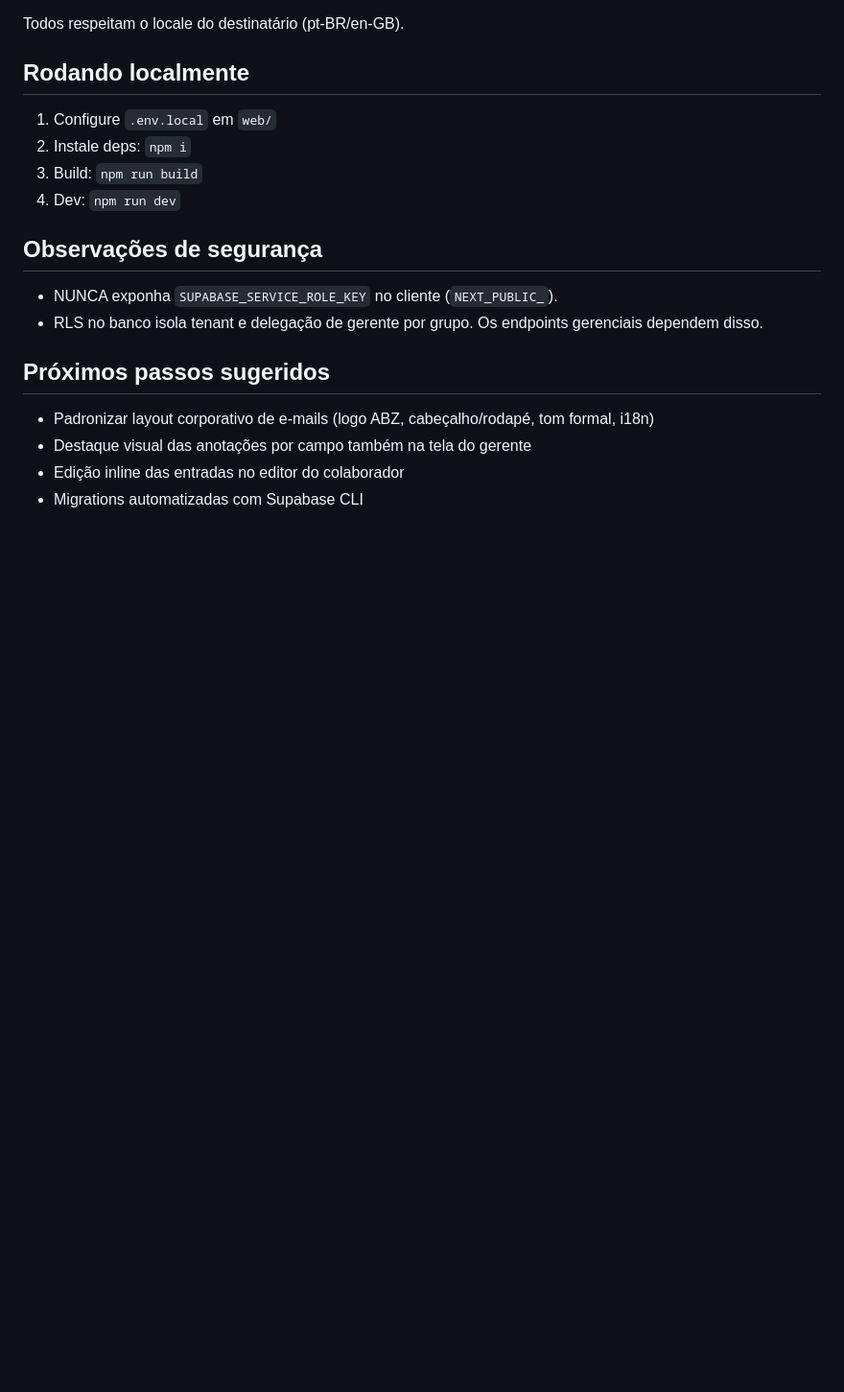
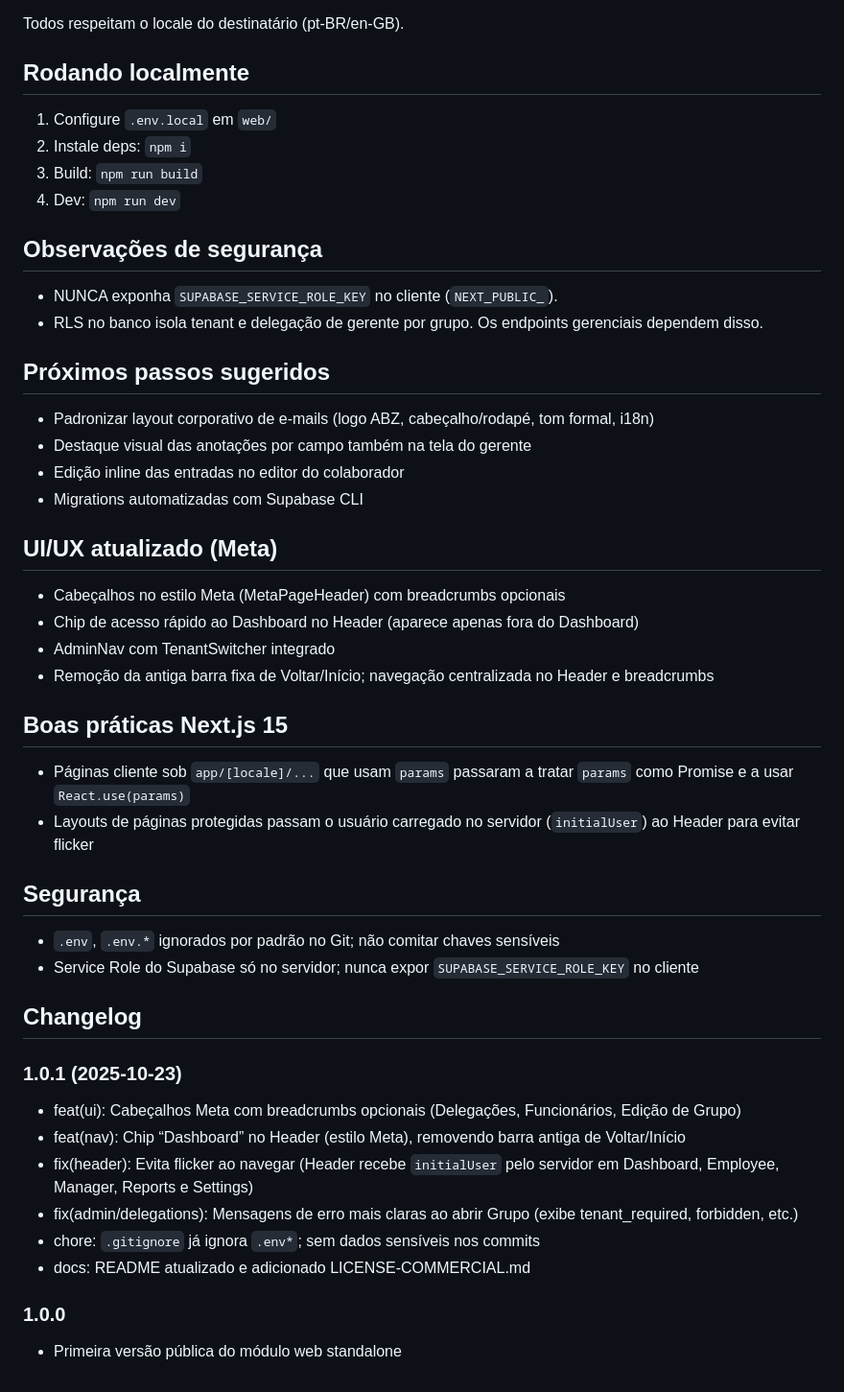
Before and after one commit to Caiolinooo/PontoFlow, a Markdown page: README.md, the part around the change. Shown: that part at 96% size. GitHub-like rendering; blank space fills up the shorter version.

Commit message:
docs: update README with Meta UX and changelog; add LICENSE-COMMERCIAL; chore(web): update submodule to include UI improvements and version 1.0.1

```diff
--- a/README.md
+++ b/README.md
@@ -82,3 +82,32 @@ Todos respeitam o locale do destinatário (pt‑BR/en‑GB).
 - Destaque visual das anotações por campo também na tela do gerente
 - Edição inline das entradas no editor do colaborador
 - Migrations automatizadas com Supabase CLI
+
+
+
+## UI/UX atualizado (Meta)
+- Cabeçalhos no estilo Meta (MetaPageHeader) com breadcrumbs opcionais
+- Chip de acesso rápido ao Dashboard no Header (aparece apenas fora do Dashboard)
+- AdminNav com TenantSwitcher integrado
+- Remoção da antiga barra fixa de Voltar/Início; navegação centralizada no Header e breadcrumbs
+
+## Boas práticas Next.js 15
+- Páginas cliente sob `app/[locale]/...` que usam `params` passaram a tratar `params` como Promise e a usar `React.use(params)`
+- Layouts de páginas protegidas passam o usuário carregado no servidor (`initialUser`) ao Header para evitar flicker
+
+## Segurança
+- `.env`, `.env.*` ignorados por padrão no Git; não comitar chaves sensíveis
+- Service Role do Supabase só no servidor; nunca expor `SUPABASE_SERVICE_ROLE_KEY` no cliente
+
+## Changelog
+
+### 1.0.1 (2025-10-23)
+- feat(ui): Cabeçalhos Meta com breadcrumbs opcionais (Delegações, Funcionários, Edição de Grupo)
+- feat(nav): Chip “Dashboard” no Header (estilo Meta), removendo barra antiga de Voltar/Início
+- fix(header): Evita flicker ao navegar (Header recebe `initialUser` pelo servidor em Dashboard, Employee, Manager, Reports e Settings)
+- fix(admin/delegations): Mensagens de erro mais claras ao abrir Grupo (exibe tenant_required, forbidden, etc.)
+- chore: `.gitignore` já ignora `.env*`; sem dados sensíveis nos commits
+- docs: README atualizado e adicionado LICENSE-COMMERCIAL.md
+
+### 1.0.0
+- Primeira versão pública do módulo web standalone
```
Also changed, not shown: LICENSE-COMMERCIAL.md (added, +100 -0 lines).
